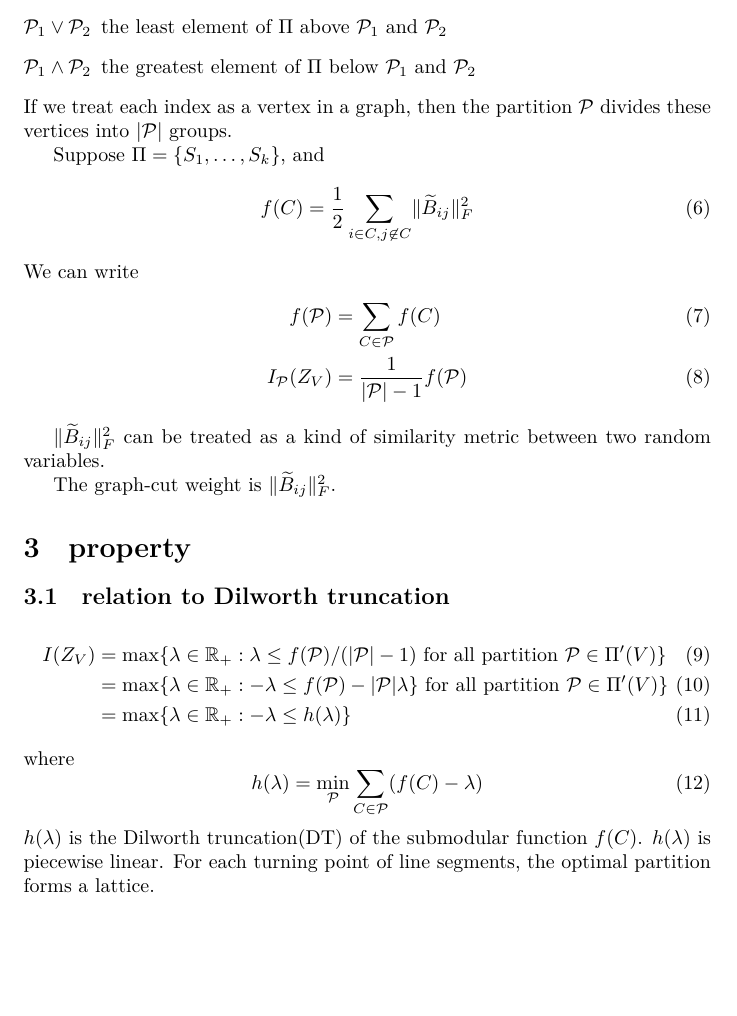
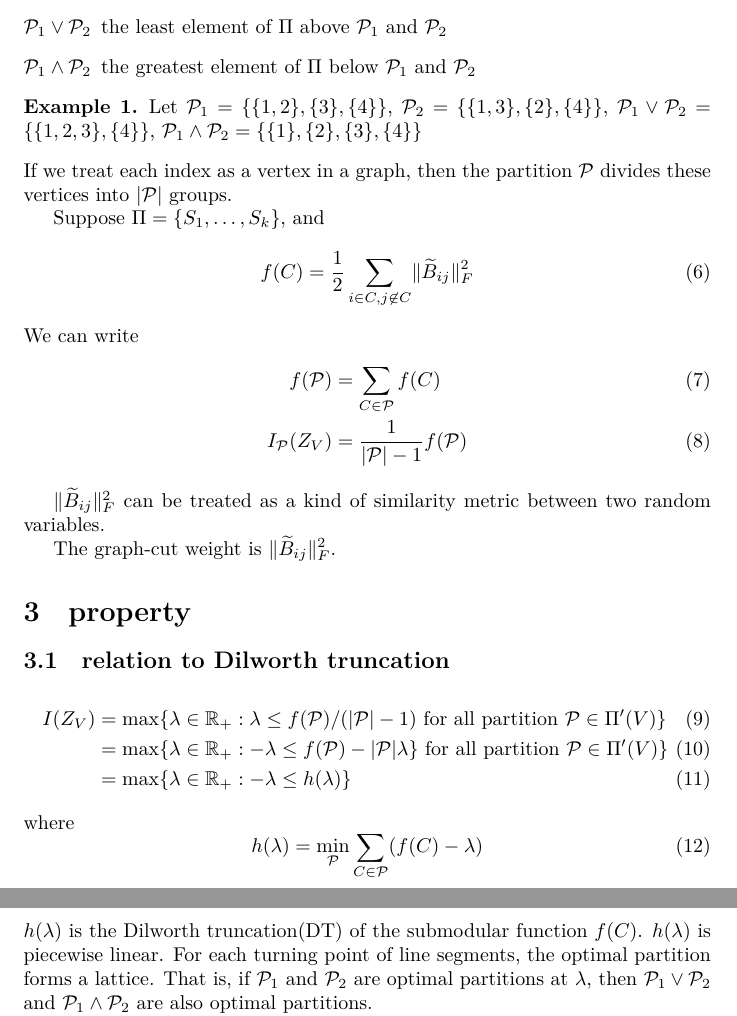
Before and after one commit to zhaofeng-shu33/info-clustering-research, a LaTeX document (clustering.tex): part of page 2 of 12 before the commit and two parts of pages 2 and 3 of 12 after it, the two joined at a grey line, cut so that both start at the same text, the shorter picture padded with empty space. Compiled offline with XeLaTeX.

Commit message:
add example to clustering.tex

```diff
--- a/clustering.tex
+++ b/clustering.tex
@@ -87,6 +87,9 @@ Our definition \eqref{eq:newDef} comes from an approximation of equation \eqref{
 
 See appendix \ref{sec:akld} for detail.
 \input{notation2.tex}
+\begin{example}
+Let $\P_1 = \{\{1, 2\}, \{3\}, \{4\}\}$, $\P_2 = \{\{1,3\},\{2\},\{4\}\}$, $\P_1\vee \P_2 = \{\{1,2,3\},\{4\}\}$, $\P_1 \wedge \P_2 = \{\{1\},\{2\},\{3\}, \{4\}\}$
+\end{example}
 If we treat each index as a vertex in a graph, then the partition $\P$ divides these vertices into $\abs{\P}$ groups.
 
 Suppose $\Pi = \{S_1, \dots, S_k\}$, and
@@ -116,7 +119,7 @@ where
 h(\lambda) = \min_{\P} \sum_{C\in \P} (f(C)-\lambda)
 \end{equation}
 $h(\lambda)$ is the Dilworth truncation(DT) of the submodular function $f(C)$. $h(\lambda)$
-is piecewise linear. For each turning point of line segments, the optimal partition forms a lattice.
+is piecewise linear. For each turning point of line segments, the optimal partition forms a lattice. That is, if $\P_1$ and $\P_2$ are optimal partitions at $\lambda$, then $\P_1\vee \P_2$ and $\P_1 \wedge \P_2$ are also optimal partitions.
 
 The connection of \red{MMI with DT} is through equation \eqref{eq:Connection}. More precisely, $I(Z_V)$
 is the solution of equation $-\lambda = h(\lambda)$.
```
